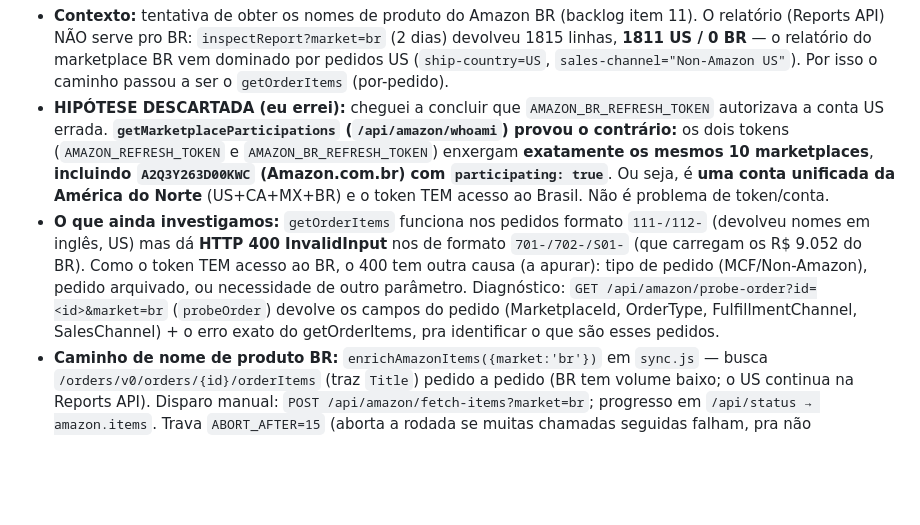
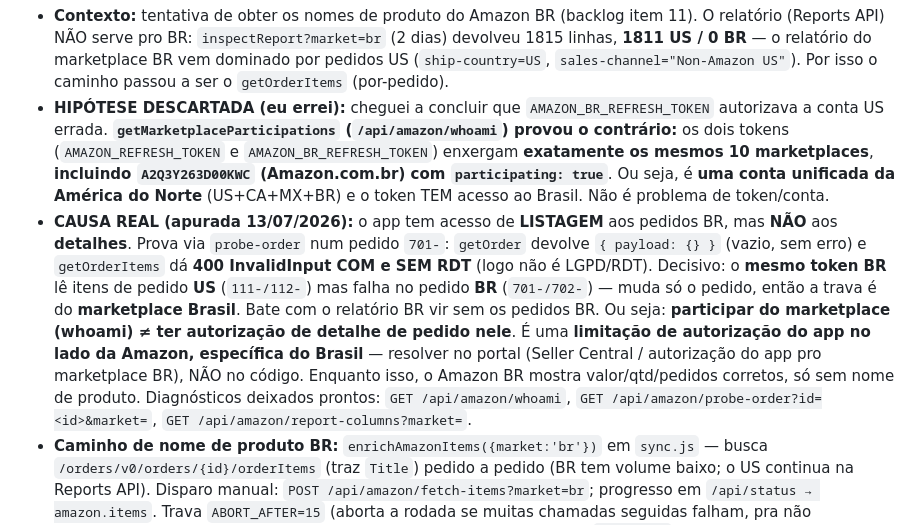
Before and after one commit to Luan-VitaPetLife/live-dashboard, a Markdown page: CLAUDE.md, the part around the change. GitHub-like rendering; blank space fills up the shorter version.

Commit message:
docs(amazon): causa do nome BR e acesso de detalhe do marketplace Brasil (4.7.9)

```diff
--- a/CLAUDE.md
+++ b/CLAUDE.md
@@ -353,12 +353,16 @@ Apesar de a conta VITA PET LIFE aparecer como participante do `A2Q3Y263D00KWC` (
   (`AMAZON_REFRESH_TOKEN` e `AMAZON_BR_REFRESH_TOKEN`) enxergam **exatamente os mesmos 10 marketplaces**,
   **incluindo `A2Q3Y263D00KWC` (Amazon.com.br) com `participating: true`**. Ou seja, é **uma conta unificada da
   América do Norte** (US+CA+MX+BR) e o token TEM acesso ao Brasil. Não é problema de token/conta.
-- **O que ainda investigamos:** `getOrderItems` funciona nos pedidos formato `111-/112-` (devolveu nomes em
-  inglês, US) mas dá **HTTP 400 InvalidInput** nos de formato `701-/702-/S01-` (que carregam os R$ 9.052 do BR).
-  Como o token TEM acesso ao BR, o 400 tem outra causa (a apurar): tipo de pedido (MCF/Non-Amazon), pedido
-  arquivado, ou necessidade de outro parâmetro. Diagnóstico: `GET /api/amazon/probe-order?id=<id>&market=br`
-  (`probeOrder`) devolve os campos do pedido (MarketplaceId, OrderType, FulfillmentChannel, SalesChannel) + o
-  erro exato do getOrderItems, pra identificar o que são esses pedidos.
+- **CAUSA REAL (apurada 13/07/2026):** o app tem acesso de **LISTAGEM** aos pedidos BR, mas **NÃO** aos
+  **detalhes**. Prova via `probe-order` num pedido `701-`: `getOrder` devolve `{ payload: {} }` (vazio, sem
+  erro) e `getOrderItems` dá **400 InvalidInput COM e SEM RDT** (logo não é LGPD/RDT). Decisivo: o **mesmo token
+  BR** lê itens de pedido **US** (`111-/112-`) mas falha no pedido **BR** (`701-/702-`) — muda só o pedido, então
+  a trava é do **marketplace Brasil**. Bate com o relatório BR vir sem os pedidos BR. Ou seja: **participar do
+  marketplace (whoami) ≠ ter autorização de detalhe de pedido nele**. É uma **limitação de autorização do app no
+  lado da Amazon, específica do Brasil** — resolver no portal (Seller Central / autorização do app pro
+  marketplace BR), NÃO no código. Enquanto isso, o Amazon BR mostra valor/qtd/pedidos corretos, só sem nome de
+  produto. Diagnósticos deixados prontos: `GET /api/amazon/whoami`, `GET /api/amazon/probe-order?id=<id>&market=`,
+  `GET /api/amazon/report-columns?market=`.
 - **Caminho de nome de produto BR:** `enrichAmazonItems({market:'br'})` em `sync.js` — busca
   `/orders/v0/orders/{id}/orderItems` (traz `Title`) pedido a pedido (BR tem volume baixo; o US continua na
   Reports API). Disparo manual: `POST /api/amazon/fetch-items?market=br`; progresso em `/api/status →
```
